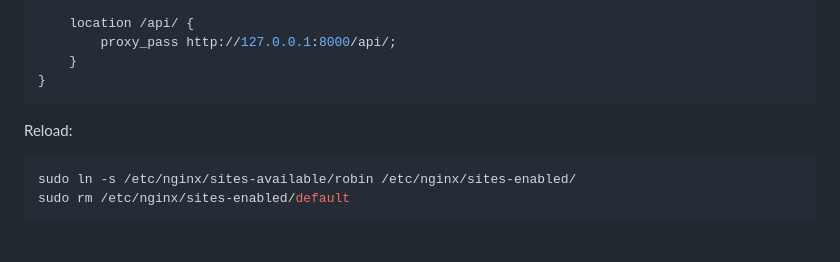
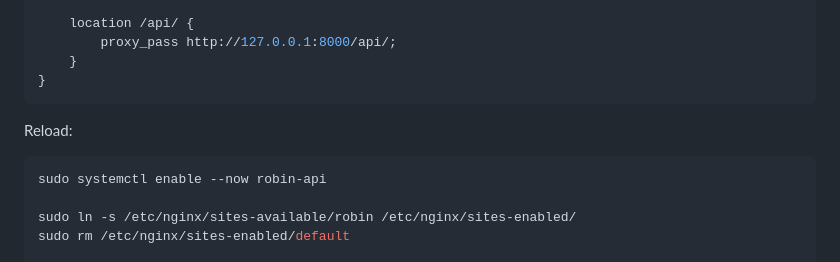
Before and after one commit to MinenMaster/robin-projekt, a Markdown page: README.md, the part around the change. Drawn GitHub-style; blank space fills up the shorter version.

Commit message:
Add command to enable robin-api service

````diff
--- a/README.md
+++ b/README.md
@@ -170,6 +170,8 @@ server {
 Reload:
 
 ```bash
+sudo systemctl enable --now robin-api
+
 sudo ln -s /etc/nginx/sites-available/robin /etc/nginx/sites-enabled/
 sudo rm /etc/nginx/sites-enabled/default
 
````
